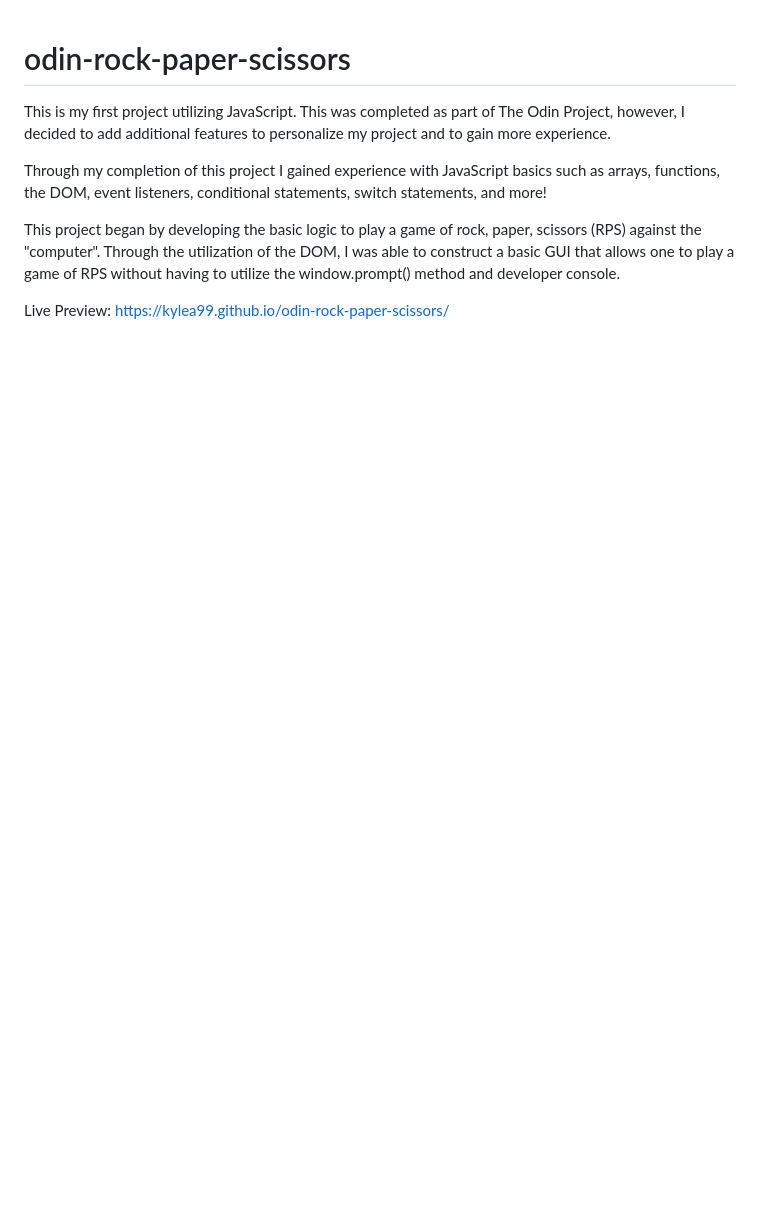
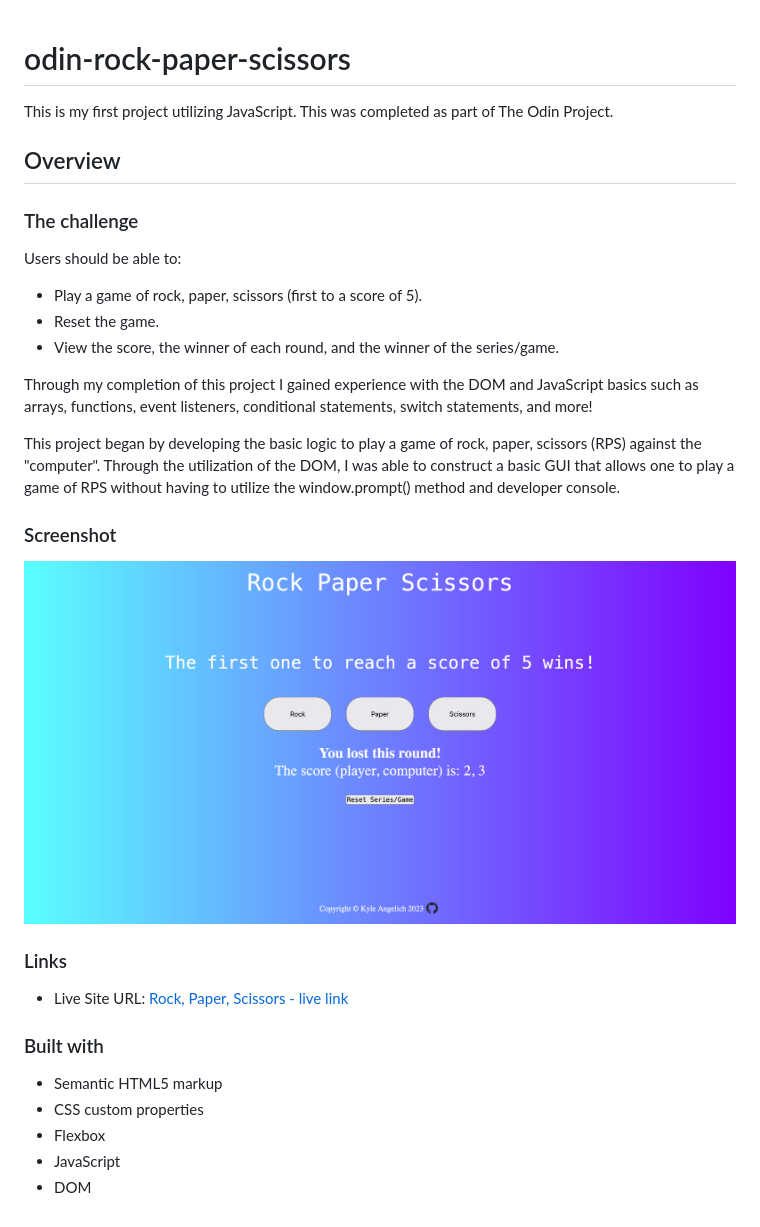
Before and after one commit to KyleA99/odin-rock-paper-scissors, a Markdown page: README.md, the part around the change. Drawn GitHub-style; pictures changed too: images/rps-image.png (added); blank space fills up the shorter version.

```diff
--- a/README.md
+++ b/README.md
@@ -1,9 +1,33 @@
 # odin-rock-paper-scissors
 
-This is my first project utilizing JavaScript.  This was completed as part of The Odin Project, however, I decided to add additional features to personalize my project and to gain more experience.
+This is my first project utilizing JavaScript.  This was completed as part of The Odin Project.
 
-Through my completion of this project I gained experience with JavaScript basics such as arrays, functions, the DOM, event listeners, conditional statements, switch statements, and more!
+## Overview
+
+### The challenge
+
+Users should be able to:
+
+- Play a game of rock, paper, scissors (first to a score of 5).
+- Reset the game.
+- View the score, the winner of each round, and the winner of the series/game.
+
+Through my completion of this project I gained experience with the DOM and JavaScript basics such as arrays, functions, event listeners, conditional statements, switch statements, and more!
 
 This project began by developing the basic logic to play a game of rock, paper, scissors (RPS) against the "computer".  Through the utilization of the DOM, I was able to construct a basic GUI that allows one to play a game of RPS without having to utilize the window.prompt() method and developer console.
 
-Live Preview: https://kylea99.github.io/odin-rock-paper-scissors/
+### Screenshot
+
+![](./images/rps-image.png)
+
+### Links
+
+- Live Site URL: [Rock, Paper, Scissors - live link](https://kylea99.github.io/odin-rock-paper-scissors/)
+
+### Built with
+
+- Semantic HTML5 markup
+- CSS custom properties
+- Flexbox
+- JavaScript
+- DOM
```
